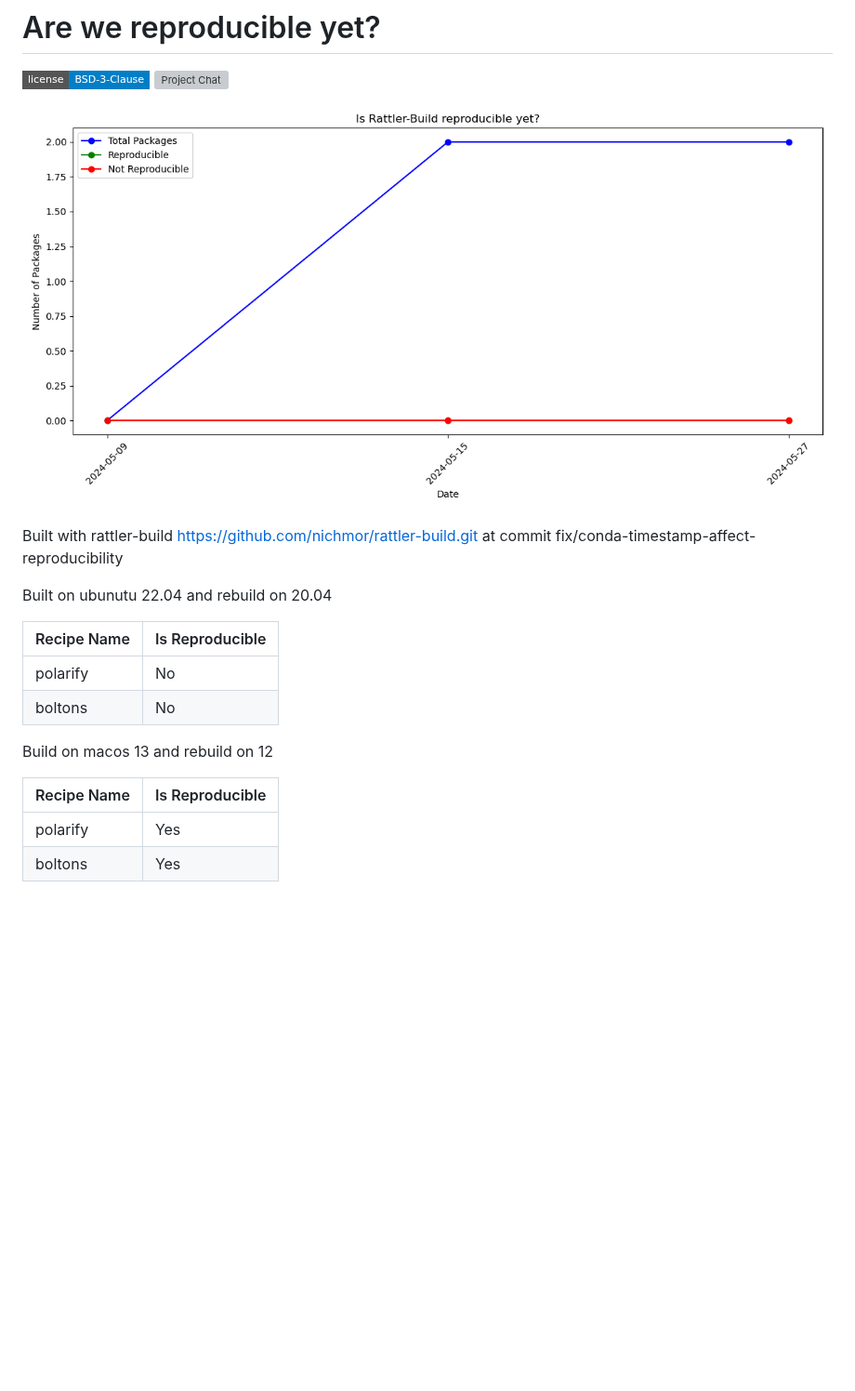
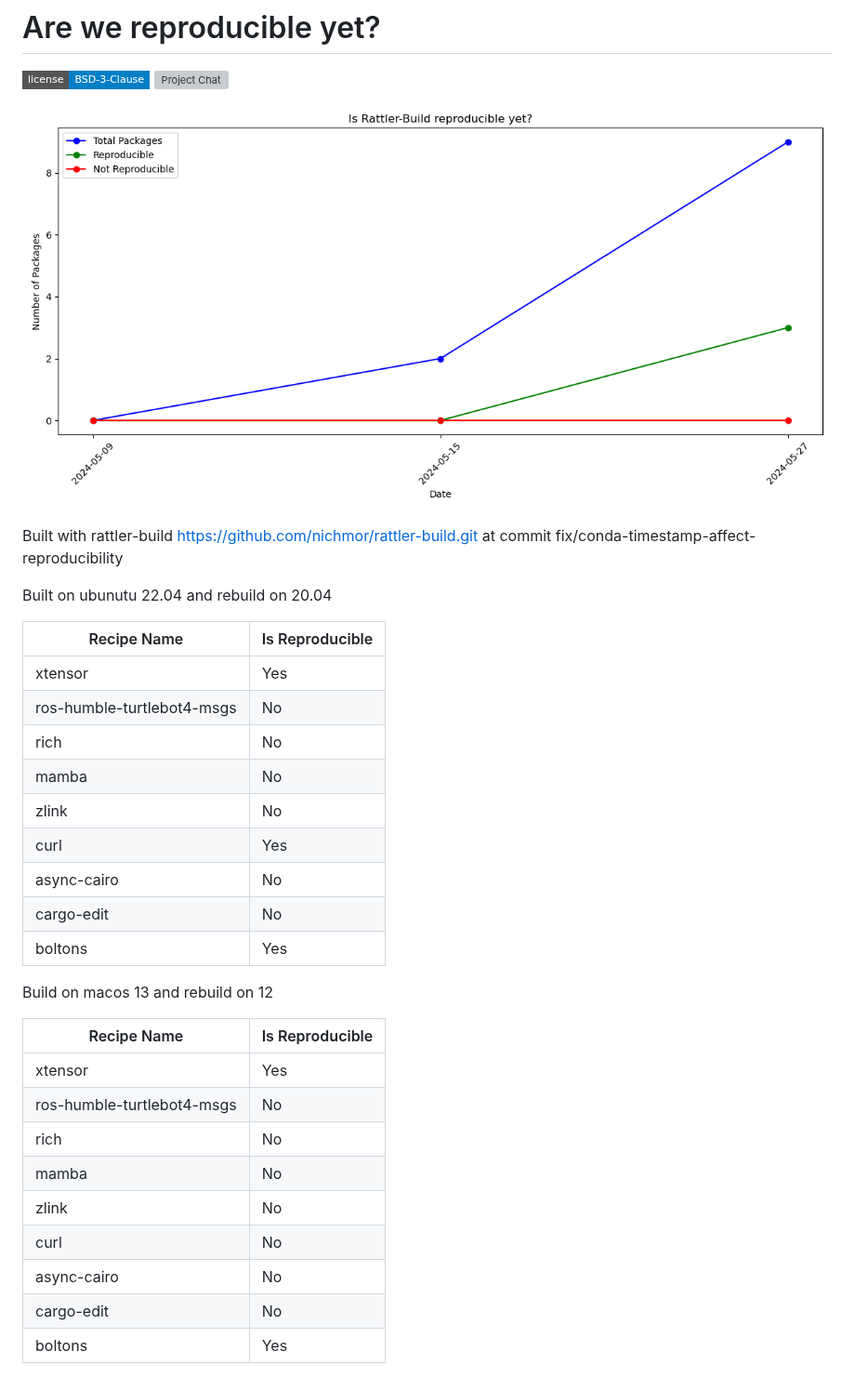
Before and after one commit to prefix-dev/reproducible-builds, a Markdown page: README.md, the part around the change. Shown at 93% size. Drawn GitHub-style; pictures changed too: data/chart.png; badges without logos; blank space fills up the shorter version; grey boxes are pictures that could not be loaded.

Commit message:
Update file via GitHub Action

```diff
--- a/README.md
+++ b/README.md
@@ -20,8 +20,15 @@ Built on ubunutu 22.04 and rebuild on 20.04
 
 | Recipe Name | Is Reproducible |
 | --- | --- |
-| polarify | No |
-| boltons | No |
+| xtensor | Yes |
+| ros-humble-turtlebot4-msgs | No |
+| rich | No |
+| mamba | No |
+| zlink | No |
+| curl | Yes |
+| async-cairo | No |
+| cargo-edit | No |
+| boltons | Yes |
 
 
 
@@ -33,5 +40,12 @@ Build on macos 13 and rebuild on 12
 
 | Recipe Name | Is Reproducible |
 | --- | --- |
-| polarify | Yes |
+| xtensor | Yes |
+| ros-humble-turtlebot4-msgs | No |
+| rich | No |
+| mamba | No |
+| zlink | No |
+| curl | No |
+| async-cairo | No |
+| cargo-edit | No |
 | boltons | Yes |
```
Also changed, not shown: 1 other file.
